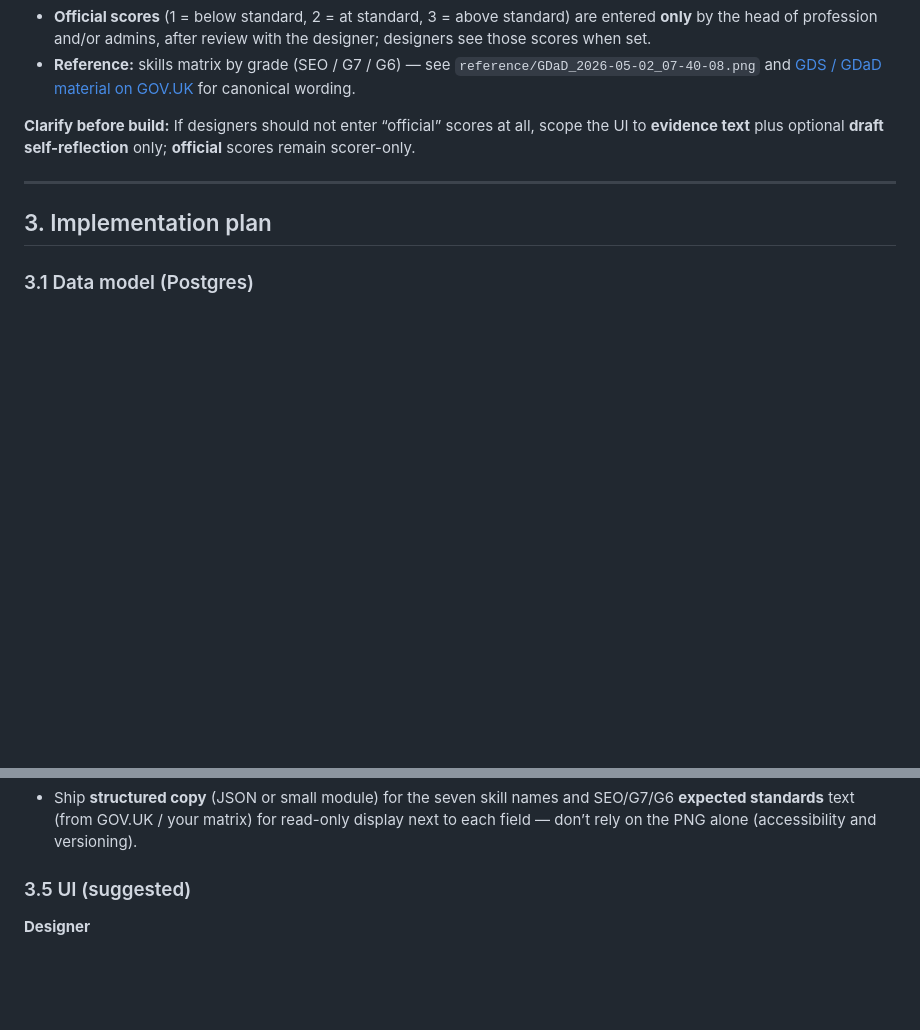
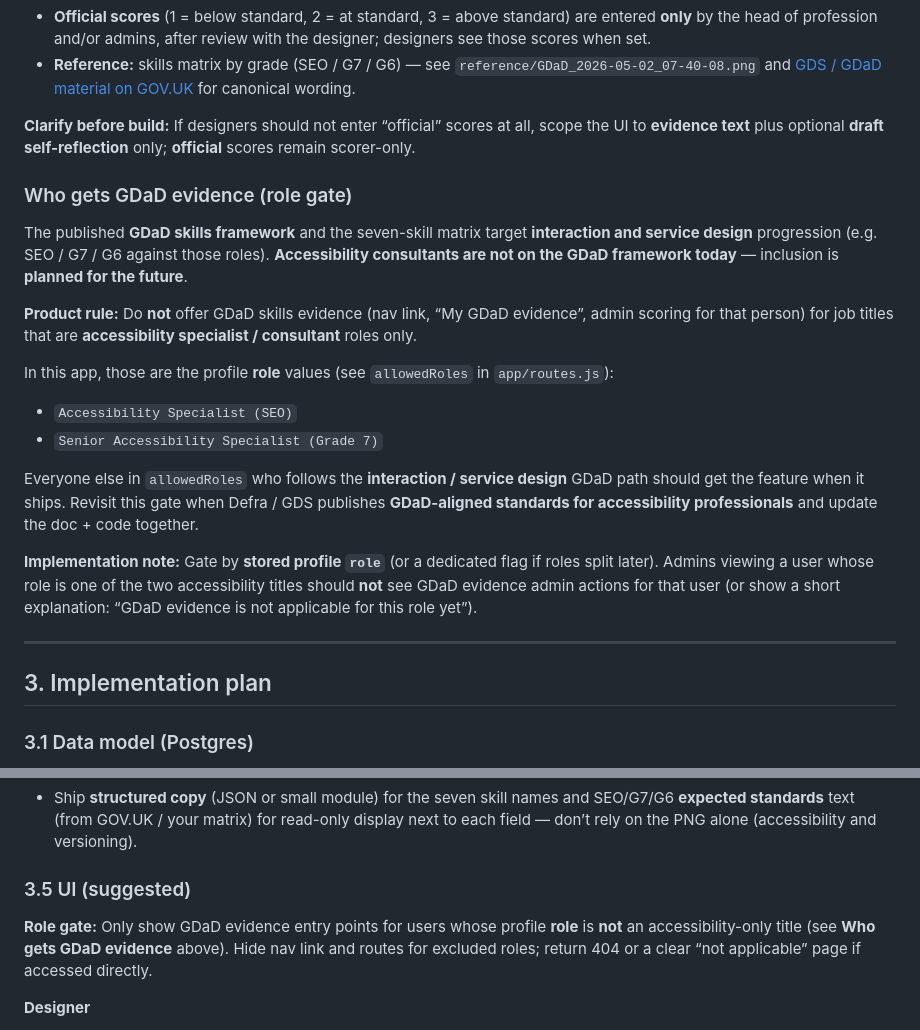
Before and after one commit to defra-design/design-help, a Markdown page: GDAD_SKILLS_EVIDENCE.md, 2 parts joined by grey strips. Drawn GitHub-style; blank space fills up the shorter version.

Commit message:
Document GDaD evidence exclusion for accessibility consultant roles
Co-authored-by: Cursor <cursoragent@cursor.com>

```diff
--- a/GDAD_SKILLS_EVIDENCE.md
+++ b/GDAD_SKILLS_EVIDENCE.md
@@ -54,6 +54,21 @@ Deploy the **commit** the tag points to (SHA from `git rev-parse release-2026.05
 
 **Clarify before build:** If designers should not enter “official” scores at all, scope the UI to **evidence text** plus optional **draft self-reflection** only; **official** scores remain scorer-only.
 
+### Who gets GDaD evidence (role gate)
+
+The published **GDaD skills framework** and the seven-skill matrix target **interaction and service design** progression (e.g. SEO / G7 / G6 against those roles). **Accessibility consultants are not on the GDaD framework today** — inclusion is **planned for the future**.
+
+**Product rule:** Do **not** offer GDaD skills evidence (nav link, “My GDaD evidence”, admin scoring for that person) for job titles that are **accessibility specialist / consultant** roles only.
+
+In this app, those are the profile **role** values (see `allowedRoles` in `app/routes.js`):
+
+- `Accessibility Specialist (SEO)`
+- `Senior Accessibility Specialist (Grade 7)`
+
+Everyone else in `allowedRoles` who follows the **interaction / service design** GDaD path should get the feature when it ships. Revisit this gate when Defra / GDS publishes **GDaD-aligned standards for accessibility professionals** and update the doc + code together.
+
+**Implementation note:** Gate by **stored profile `role`** (or a dedicated flag if roles split later). Admins viewing a user whose role is one of the two accessibility titles should **not** see GDaD evidence admin actions for that user (or show a short explanation: “GDaD evidence is not applicable for this role yet”).
+
 ---
 
 ## 3. Implementation plan
@@ -98,6 +113,8 @@ Use route middleware (e.g. `ensureEvidenceOwnerOrAdmin`, `ensureGdAdScorer`) and
 - Ship **structured copy** (JSON or small module) for the seven skill names and SEO/G7/G6 **expected standards** text (from GOV.UK / your matrix) for read-only display next to each field — don’t rely on the PNG alone (accessibility and versioning).
 
 ### 3.5 UI (suggested)
+
+**Role gate:** Only show GDaD evidence entry points for users whose profile **role** is **not** an accessibility-only title (see **Who gets GDaD evidence** above). Hide nav link and routes for excluded roles; return 404 or a clear “not applicable” page if accessed directly.
 
 **Designer**
 
```
